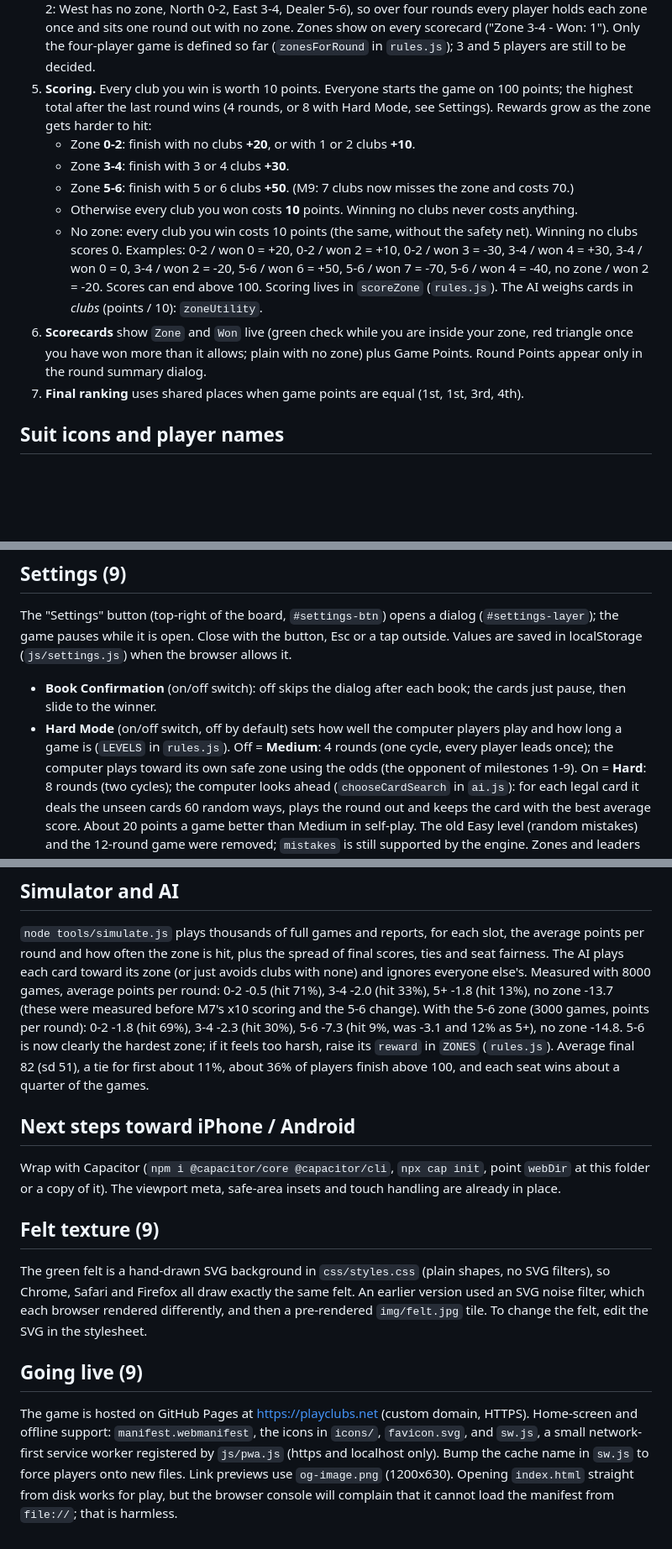
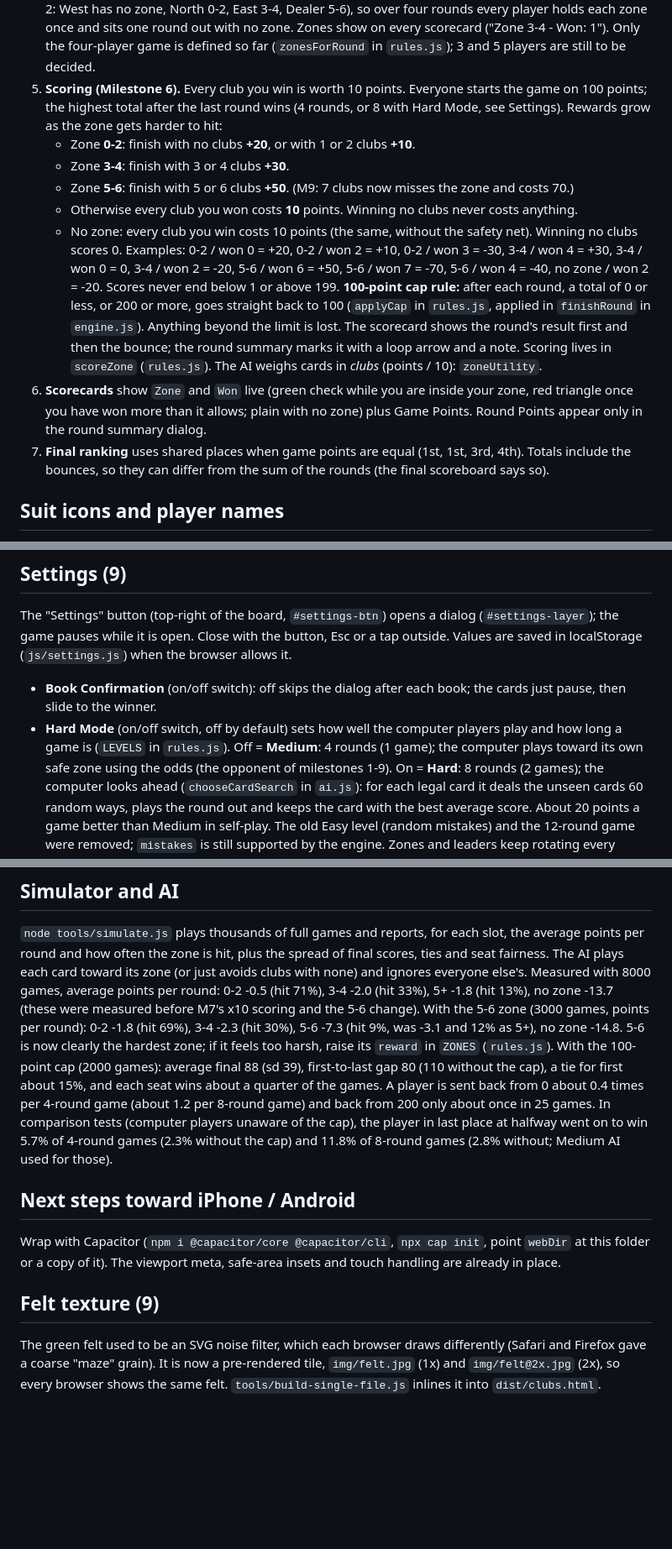
Before and after one commit to jottin/playclubs, a Markdown page: README.md, 3 parts joined by grey strips. Shown at 84% size. GitHub-like rendering; blank space fills up the shorter version.

Commit message:
Update README with 100 point cap rule

```diff
--- a/README.md
+++ b/README.md
@@ -56,7 +57,7 @@ React Native / Capacitor / Flutter-WebView wrapper or tested headlessly.
    zone, North 0-2, East 3-4, Dealer 5-6), so over four rounds every player holds each zone once and sits one
    round out with no zone. Zones show on every scorecard ("Zone 3-4 - Won: 1"). Only the four-player game is defined
    so far (`zonesForRound` in `rules.js`); 3 and 5 players are still to be decided.
-5. **Scoring.** Every club you win is worth 10 points. Everyone starts the game on 100 points; the highest
+5. **Scoring (Milestone 6).** Every club you win is worth 10 points. Everyone starts the game on 100 points; the highest
    total after the last round wins (4 rounds, or 8 with Hard Mode, see Settings). Rewards grow as the zone gets harder to hit:
    - Zone **0-2**: finish with no clubs **+20**, or with 1 or 2 clubs **+10**.
    - Zone **3-4**: finish with 3 or 4 clubs **+30**.
@@ -64,11 +65,15 @@ React Native / Capacitor / Flutter-WebView wrapper or tested headlessly.
    - Otherwise every club you won costs **10** points. Winning no clubs never costs anything.
    - No zone: every club you win costs 10 points (the same, without the safety net). Winning no clubs scores 0.
    Examples: 0-2 / won 0 = +20, 0-2 / won 2 = +10, 0-2 / won 3 = -30, 3-4 / won 4 = +30, 3-4 / won 0 = 0,
-   3-4 / won 2 = -20, 5-6 / won 6 = +50, 5-6 / won 7 = -70, 5-6 / won 4 = -40, no zone / won 2 = -20. Scores can end above 100.
+   3-4 / won 2 = -20, 5-6 / won 6 = +50, 5-6 / won 7 = -70, 5-6 / won 4 = -40, no zone / won 2 = -20. Scores never end below 1 or above 199.
+   **100-point cap rule:** after each round, a total of 0 or less, or 200 or more, goes straight back to 100
+   (`applyCap` in `rules.js`, applied in `finishRound` in `engine.js`). Anything beyond the limit is lost. The scorecard shows the
+   round's result first and then the bounce; the round summary marks it with a loop arrow and a note.
    Scoring lives in `scoreZone` (`rules.js`). The AI weighs cards in *clubs* (points / 10): `zoneUtility`.
 6. **Scorecards** show `Zone` and `Won` live (green check while you are inside your zone, red triangle once you have won more than it allows; plain with no zone) plus Game Points.
    Round Points appear only in the round summary dialog.
-7. **Final ranking** uses shared places when game points are equal (1st, 1st, 3rd, 4th).
+7. **Final ranking** uses shared places when game points are equal (1st, 1st, 3rd, 4th). Totals include the bounces, so
+   they can differ from the sum of the rounds (the final scoreboard says so).
 
 ## Suit icons and player names
 
@@ -102,8 +107,8 @@ Close with the button, Esc or a tap outside. Values are saved in localStorage (`
 
 - **Book Confirmation** (on/off switch): off skips the dialog after each book; the cards just pause, then slide to the winner.
 - **Hard Mode** (on/off switch, off by default) sets how well the computer players play and how long a game is (`LEVELS` in `rules.js`).
-  Off = **Medium**: 4 rounds (one cycle, every player leads once); the computer plays toward its own safe zone using the odds (the opponent of milestones 1-9).
-  On = **Hard**: 8 rounds (two cycles); the computer looks ahead (`chooseCardSearch` in `ai.js`): for each legal card it deals the unseen
+  Off = **Medium**: 4 rounds (1 game); the computer plays toward its own safe zone using the odds (the opponent of milestones 1-9).
+  On = **Hard**: 8 rounds (2 games); the computer looks ahead (`chooseCardSearch` in `ai.js`): for each legal card it deals the unseen
   cards 60 random ways, plays the round out and keeps the card with the best average score. About 20 points a game better than Medium
   in self-play. The old Easy level (random mistakes) and the 12-round game were removed; `mistakes` is still supported by the engine.
   Zones and leaders keep rotating every round. Games longer than 4 rounds show one column per 4-round game (G1, G2) on the final scoreboard.
@@ -147,8 +152,11 @@ how often the zone is hit, plus the spread of final scores, ties and seat fairne
 its zone (or just avoids clubs with none) and ignores everyone else's. Measured with 8000 games, average points
 per round: 0-2 -0.5 (hit 71%), 3-4 -2.0 (hit 33%), 5+ -1.8 (hit 13%), no zone -13.7 (these were measured before M7's x10 scoring and the 5-6 change). With the 5-6 zone (3000 games, points per
 round): 0-2 -1.8 (hit 69%), 3-4 -2.3 (hit 30%), 5-6 -7.3 (hit 9%, was -3.1 and 12% as 5+), no zone -14.8. 5-6 is now clearly the hardest zone; if it
-feels too harsh, raise its `reward` in `ZONES` (`rules.js`). Average final 82 (sd 51), a
-tie for first about 11%, about 36% of players finish above 100, and each seat wins about a quarter of the games.
+feels too harsh, raise its `reward` in `ZONES` (`rules.js`). With the 100-point cap (2000 games): average final 88 (sd 39), first-to-last gap 80
+(110 without the cap), a tie for first about 15%, and each seat wins about a quarter of the games. A player is sent
+back from 0 about 0.4 times per 4-round game (about 1.2 per 8-round game) and back from 200 only about once in 25 games.
+In comparison tests (computer players unaware of the cap), the player in last place at halfway went on to win
+5.7% of 4-round games (2.3% without the cap) and 11.8% of 8-round games (2.8% without; Medium AI used for those).
 
 ## Next steps toward iPhone / Android
 
@@ -157,13 +165,4 @@ folder or a copy of it). The viewport meta, safe-area insets and touch handling
 
 ## Felt texture (9)
 
-The green felt is a hand-drawn SVG background in `css/styles.css` (plain shapes, no SVG filters), so Chrome, Safari and Firefox all draw
-exactly the same felt. An earlier version used an SVG noise filter, which each browser rendered differently, and then a pre-rendered
-`img/felt.jpg` tile. To change the felt, edit the SVG in the stylesheet.
-
-## Going live (9)
-
-The game is hosted on GitHub Pages at https://playclubs.net (custom domain, HTTPS). Home-screen and offline support: `manifest.webmanifest`,
-the icons in `icons/`, `favicon.svg`, and `sw.js`, a small network-first service worker registered by `js/pwa.js` (https and localhost only).
-Bump the cache name in `sw.js` to force players onto new files. Link previews use `og-image.png` (1200x630). Opening `index.html` straight from
-disk works for play, but the browser console will complain that it cannot load the manifest from `file://`; that is harmless.
+The green felt used to be an SVG noise filter, which each browser draws differently (Safari and Firefox gave a coarse "maze" grain). It is now a pre-rendered tile, `img/felt.jpg` (1x) and `img/felt@2x.jpg` (2x), so every browser shows the same felt. `tools/build-single-file.js` inlines it into `dist/clubs.html`.
```
Also changed, not shown: other parts of README.md (+2 -1 lines).
